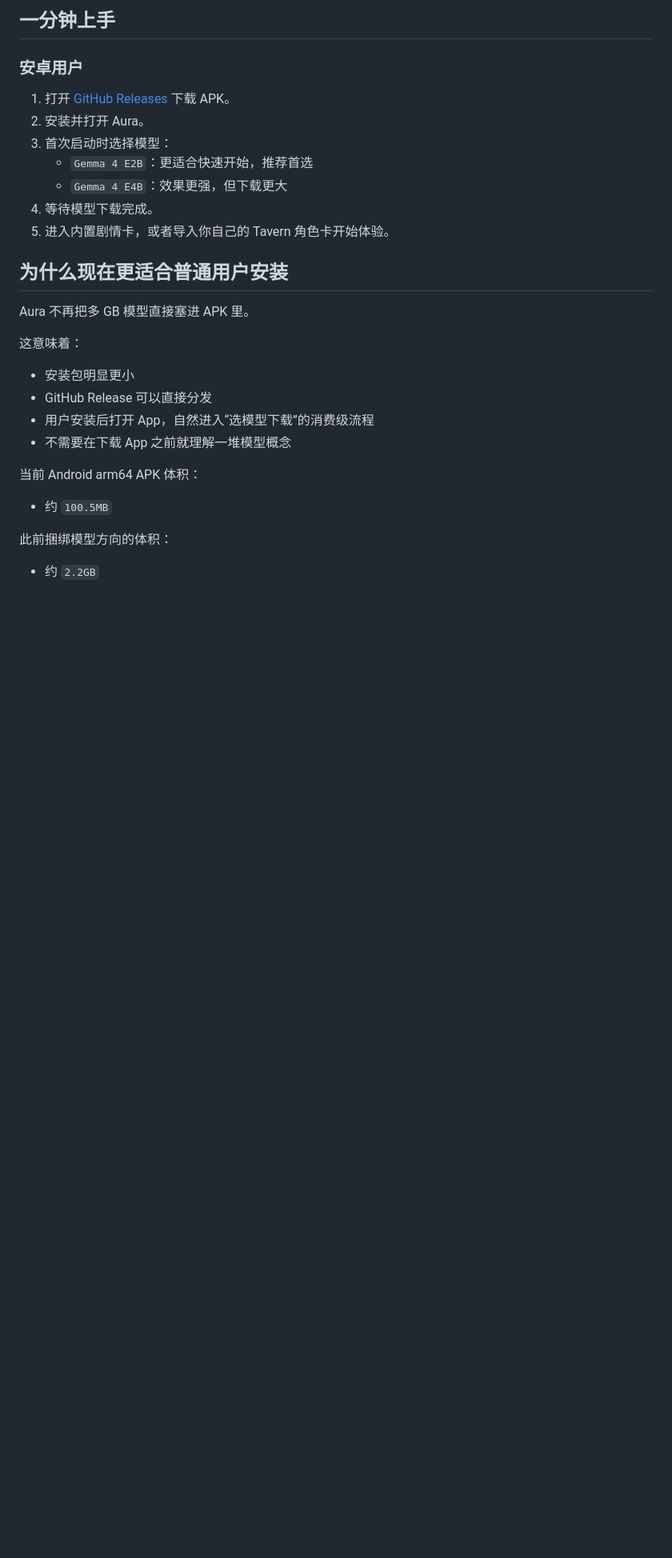
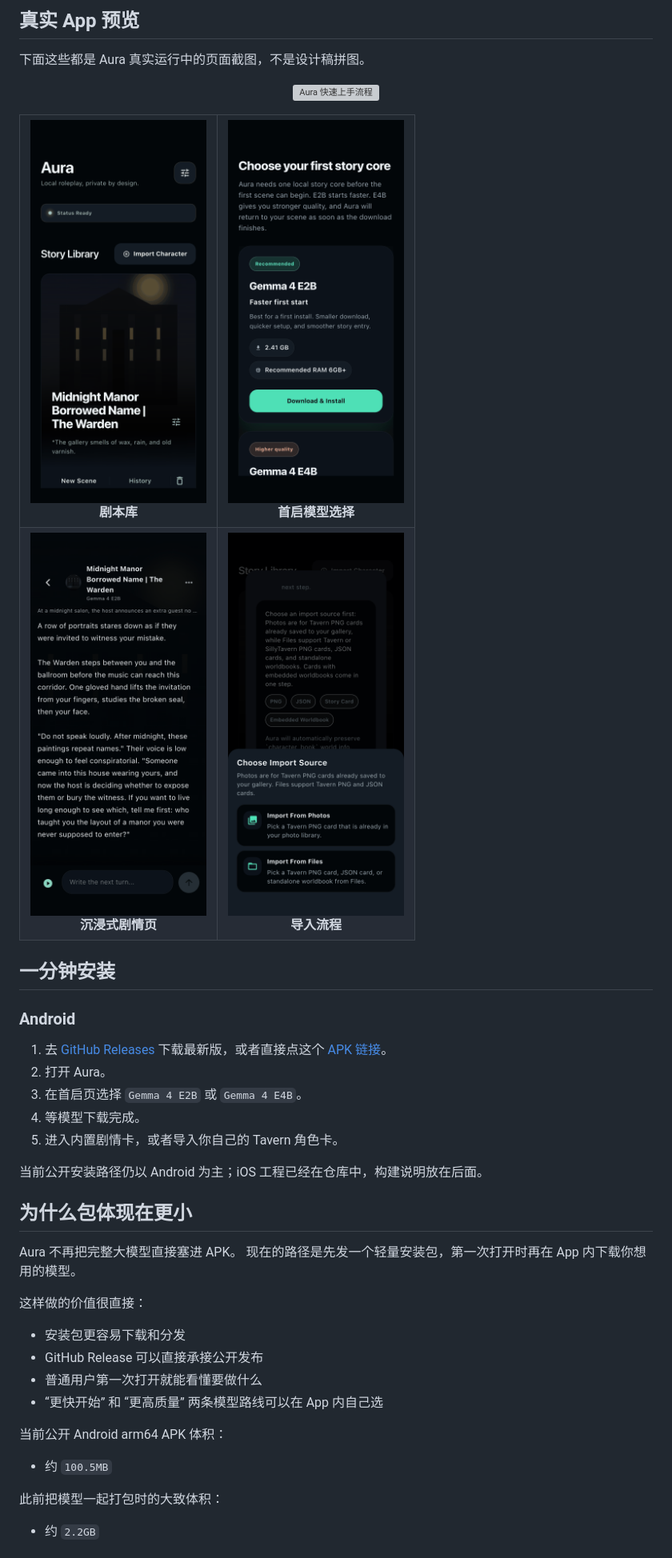
Before and after one commit to wimi321/aura, a Markdown page: README.zh-CN.md, the part around one of its changes. Shown at 80% size. GitHub-like rendering; pictures changed too: docs/readme/chat-scene.png (added), docs/readme/import-flow.png (added), docs/readme/model-setup.png (added); blank space fills up the shorter version; grey boxes are pictures that could not be loaded.

Commit message:
feat: polish product surfaces and refresh README

```diff
--- a/README.zh-CN.md
+++ b/README.zh-CN.md
@@ -82,34 +80,70 @@ Aura 走的是另一条路线：
   </tr>
 </table>
 
-## 一分钟上手
+## 真实 App 预览
 
-### 安卓用户
+下面这些都是 Aura 真实运行中的页面截图，不是设计稿拼图。
 
-1. 打开 [GitHub Releases](https://github.com/wimi321/aura/releases) 下载 APK。
-2. 安装并打开 Aura。
-3. 首次启动时选择模型：
-   - `Gemma 4 E2B`：更适合快速开始，推荐首选
-   - `Gemma 4 E4B`：效果更强，但下载更大
-4. 等待模型下载完成。
-5. 进入内置剧情卡，或者导入你自己的 Tavern 角色卡开始体验。
+<p align="center">
+  <img src="docs/readme/quick-start.gif" alt="Aura 快速上手流程" width="780" />
+</p>
 
-## 为什么现在更适合普通用户安装
+<table>
+  <tr>
+    <td align="center">
+      <img src="docs/readme/story-library.png" alt="Aura 剧本库页面" width="220" />
+      <br />
+      <strong>剧本库</strong>
+    </td>
+    <td align="center">
+      <img src="docs/readme/model-setup.png" alt="Aura 首启模型选择页" width="220" />
+      <br />
+      <strong>首启模型选择</strong>
+    </td>
+  </tr>
+  <tr>
+    <td align="center">
+      <img src="docs/readme/chat-scene.png" alt="Aura 剧情聊天页" width="220" />
+      <br />
+      <strong>沉浸式剧情页</strong>
+    </td>
+    <td align="center">
+      <img src="docs/readme/import-flow.png" alt="Aura 导入流程页" width="220" />
+      <br />
+      <strong>导入流程</strong>
+    </td>
+  </tr>
+</table>
 
-Aura 不再把多 GB 模型直接塞进 APK 里。
+## 一分钟安装
 
-这意味着：
+### Android
 
-- 安装包明显更小
-- GitHub Release 可以直接分发
-- 用户安装后打开 App，自然进入“选模型下载”的消费级流程
-- 不需要在下载 App 之前就理解一堆模型概念
+1. 去 [GitHub Releases](https://github.com/wimi321/aura/releases) 下载最新版，或者直接点这个 [APK 链接](https://github.com/wimi321/aura/releases/download/v0.1.0/Aura-android-arm64-v0.1.0.apk)。
+2. 打开 Aura。
+3. 在首启页选择 `Gemma 4 E2B` 或 `Gemma 4 E4B`。
+4. 等模型下载完成。
+5. 进入内置剧情卡，或者导入你自己的 Tavern 角色卡。
 
-当前 Android arm64 APK 体积：
+当前公开安装路径仍以 Android 为主；iOS 工程已经在仓库中，构建说明放在后面。
+
+## 为什么包体现在更小
+
+Aura 不再把完整大模型直接塞进 APK。
+现在的路径是先发一个轻量安装包，第一次打开时再在 App 内下载你想用的模型。
+
+这样做的价值很直接：
+
+- 安装包更容易下载和分发
+- GitHub Release 可以直接承接公开发布
+- 普通用户第一次打开就能看懂要做什么
+- “更快开始” 和 “更高质量” 两条模型路线可以在 App 内自己选
+
+当前公开 Android arm64 APK 体积：
 
 - 约 `100.5MB`
 
-此前捆绑模型方向的体积：
+此前把模型一起打包时的大致体积：
 
 - 约 `2.2GB`
 
```
Also changed, not shown: other parts of README.zh-CN.md (+102 -140 lines), README.md (+127 -149 lines), 10 other files.
